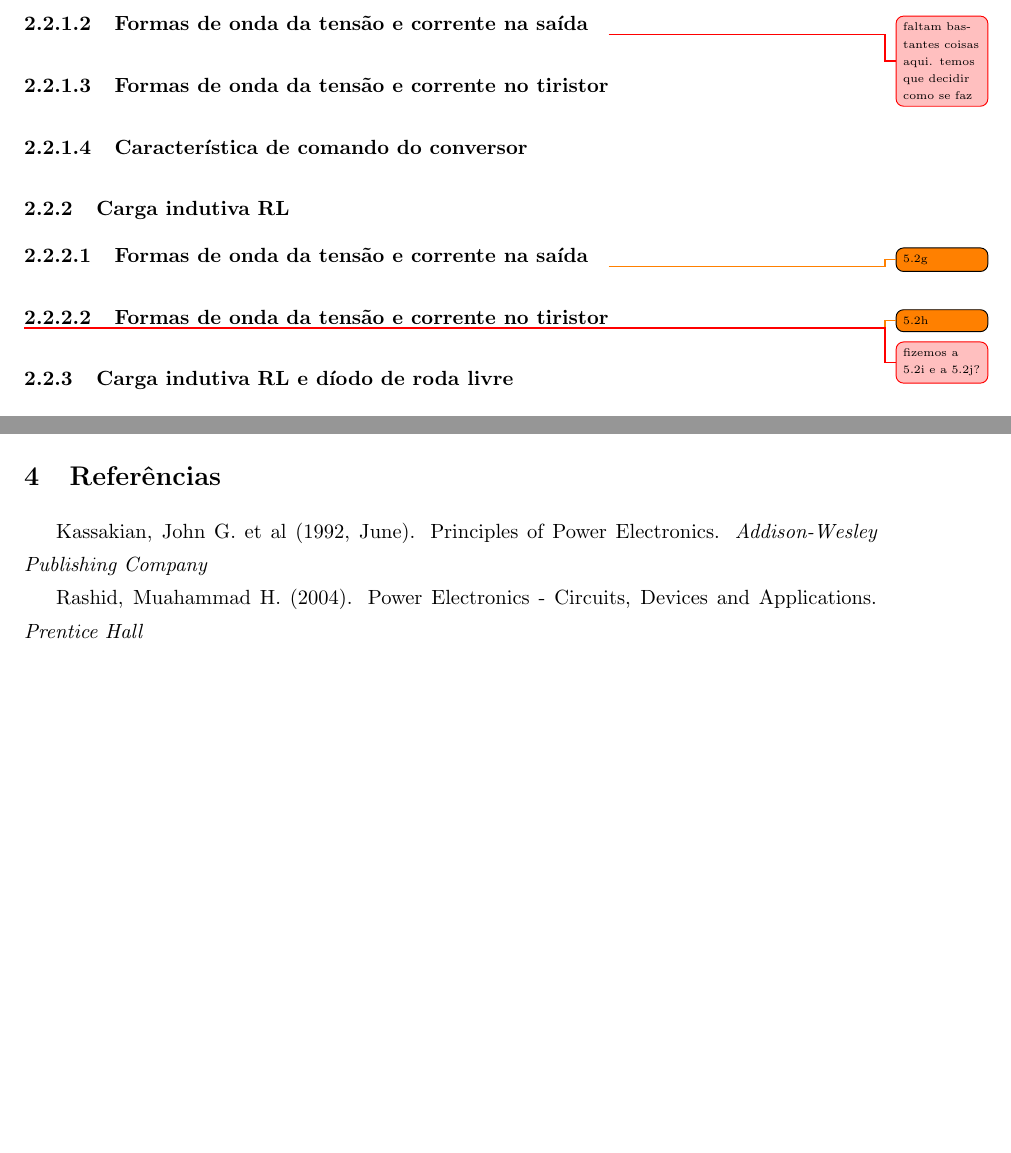
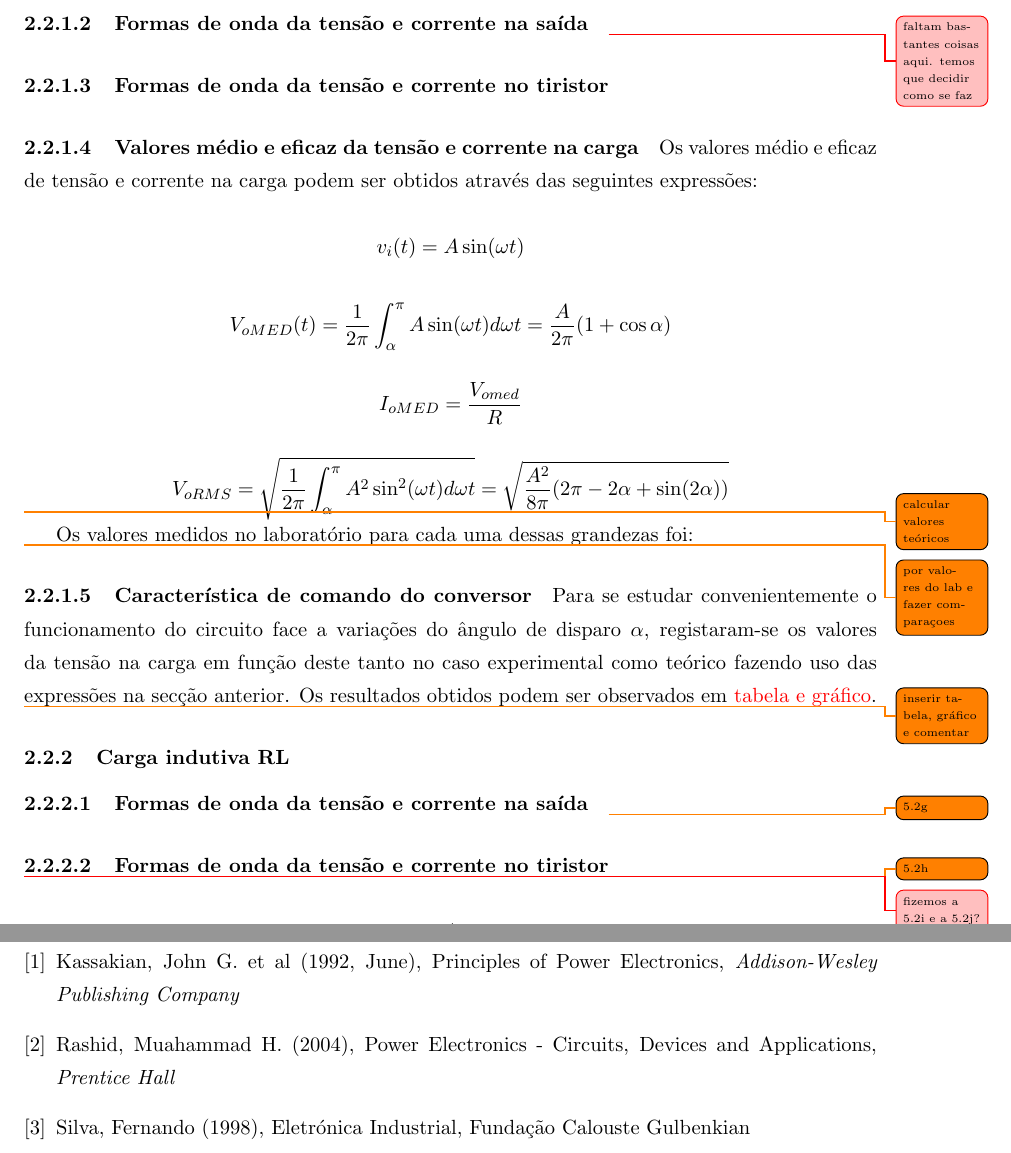
Before and after one commit to tostasmistas/EPot, a LaTeX document (lab2/epot_lab2.tex): two parts of pages 5 and 6 of 6 before the commit and two parts of pages 5 and 7 of 7 after it, joined at a grey line, cut so that both start at the same text, the shorter picture padded with empty space. Compiled offline with pdfLaTeX.

Commit message:
More stuff
agora faltam os valores do laboratorio para carga rl que não chegamos a
tirar.
Pus uma pasta com excel para fazer as tabelas e graficos do comando do
conv.

```diff
--- a/lab2/epot_lab2.tex
+++ b/lab2/epot_lab2.tex
@@ -22,7 +22,7 @@
 \usepackage[hypcap]{caption}
 \usepackage[top=2.5cm, bottom=2.5cm, left=2.5cm, right=2.5cm]{geometry}
 \usepackage{enumerate}
-\usepackage[siunitx,american]{circuitikz}
+%\usepackage[siunitx,american]{circuitikz}
 
 \setcounter{tocdepth}{3}
 \setcounter{secnumdepth}{4}
@@ -156,7 +156,31 @@ Na \textcolor{red}{Figura Carga Resistiva} observa-se o funcionamento do circuit
 \paragraph{Formas de onda da tensão e corrente no tiristor}
 
 
+
+\paragraph{Valores médio e eficaz da tensão e corrente na carga}
+
+Os valores médio e eficaz de tensão e corrente na carga podem ser obtidos através das seguintes expressões:
+
+\[v_i(t)=A \sin(\omega t)\]
+
+\[V_{oMED} (t) = \frac{1}{2\pi} \int_{\alpha}^{\pi} A \sin(\omega t) d \omega t = \frac{A}{2\pi} (1+ \cos\alpha)\]
+
+\[I_{oMED}= \frac{V_{omed}}{R}\]
+
+\[V_{oRMS} = \sqrt{ \frac{1}{2\pi} \int_{\alpha}^{\pi} A^2 \sin^2 (\omega t) d\omega t} = \sqrt{ \frac{A^2}{8 \pi} (2\pi - 2\alpha + \sin(2\alpha))} \]
+
+
+\todo{calcular valores teóricos}
+
+Os valores medidos no laboratório para cada uma dessas grandezas foi:
+
+\todo{por valores do lab e fazer comparaçoes}
+
 \paragraph{Característica de comando do conversor}
+
+Para se estudar convenientemente o funcionamento do circuito face a variações do ângulo de disparo $\alpha$, registaram-se os valores da tensão na carga em função deste tanto no caso experimental como teórico fazendo uso das expressões na secção anterior. Os resultados obtidos podem ser observados em \textcolor{red}{tabela e gráfico}.
+
+\todo{inserir tabela, gráfico e comentar}
 
 
 \subsubsection{Carga indutiva RL}
@@ -193,12 +217,24 @@ Na \textcolor{red}{Figura Carga Resistiva} observa-se o funcionamento do circuit
 
 \subsection{Circuito de potência}
 
-\section{Referências}
+\pagebreak
 
-Kassakian, John G. et al (1992, June). Principles of Power Electronics. \textit{Addison-Wesley Publishing Company}
+\begin{thebibliography}{2}
 
-Rashid, Muahammad H. (2004). Power Electronics - Circuits, Devices and Applications. \textit{Prentice Hall}
+	\bibitem{Kassakian}
+	Kassakian, John G. et al (1992, June), Principles of Power Electronics, \textit{Addison-Wesley Publishing Company}
+
+	\bibitem{Rashid}
+	Rashid, Muahammad H. (2004), Power Electronics - Circuits, Devices and Applications, \textit{Prentice Hall}
+
+	\bibitem{Silva}
+	Silva, Fernando (1998), Eletrónica Industrial, Fundação Calouste Gulbenkian
+
+\end{thebibliography}
+
 
 \pagebreak
 
+
+
 \end{document}
```
Also changed, not shown: lab2/epot_lab2.tex (8 more changed lines), 1 other file.
